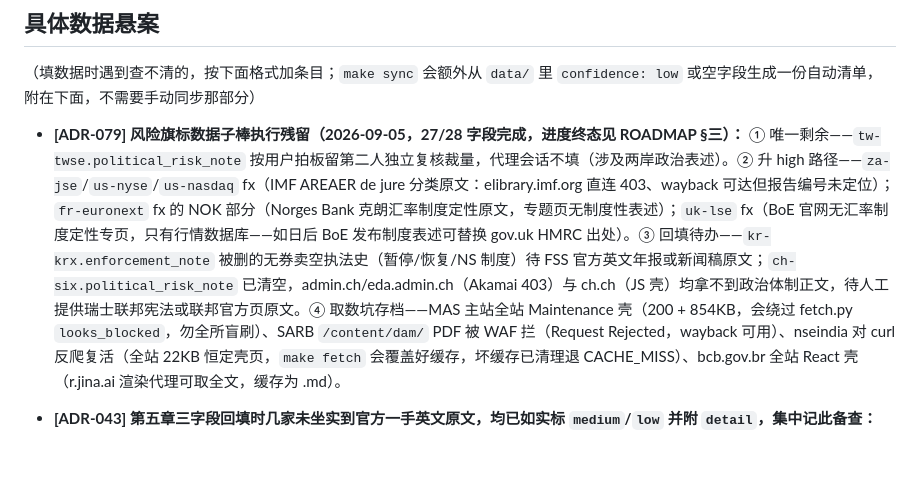
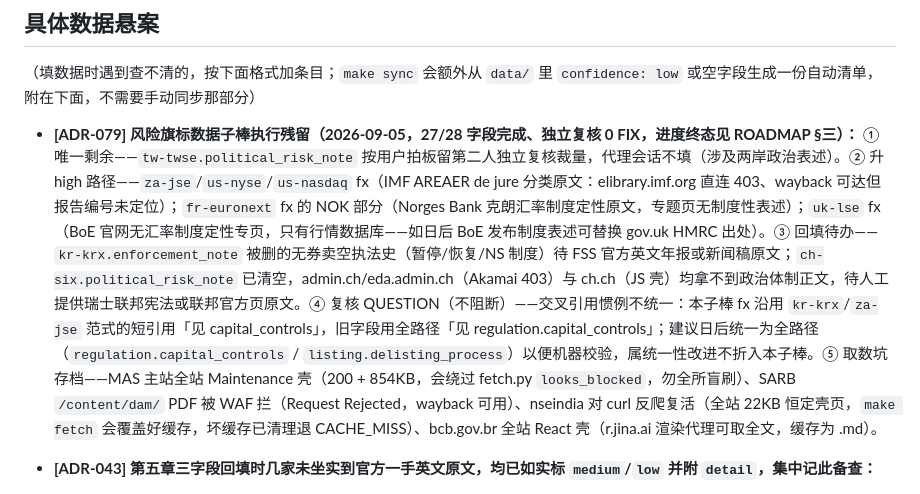
Before and after one commit to HRLoveFun/exchange-atlas, a Markdown page: PROJECT/OPEN-QUESTIONS.md, the part around the change. Rendered like a GitHub page; blank space fills up the shorter version.

```diff
--- a/PROJECT/OPEN-QUESTIONS.md
+++ b/PROJECT/OPEN-QUESTIONS.md
@@ -58,7 +58,7 @@
 
 （填数据时遇到查不清的，按下面格式加条目；`make sync` 会额外从 `data/` 里 `confidence: low` 或空字段生成一份自动清单，附在下面，不需要手动同步那部分）
 
-- **[ADR-079] 风险旗标数据子棒执行残留（2026-09-05，27/28 字段完成，进度终态见 ROADMAP §三）：** ① 唯一剩余——`tw-twse.political_risk_note` 按用户拍板留第二人独立复核裁量，代理会话不填（涉及两岸政治表述）。② 升 high 路径——`za-jse`/`us-nyse`/`us-nasdaq` fx（IMF AREAER de jure 分类原文：elibrary.imf.org 直连 403、wayback 可达但报告编号未定位）；`fr-euronext` fx 的 NOK 部分（Norges Bank 克朗汇率制度定性原文，专题页无制度性表述）；`uk-lse` fx（BoE 官网无汇率制度定性专页，只有行情数据库——如日后 BoE 发布制度表述可替换 gov.uk HMRC 出处）。③ 回填待办——`kr-krx.enforcement_note` 被删的无券卖空执法史（暂停/恢复/NS 制度）待 FSS 官方英文年报或新闻稿原文；`ch-six.political_risk_note` 已清空，admin.ch/eda.admin.ch（Akamai 403）与 ch.ch（JS 壳）均拿不到政治体制正文，待人工提供瑞士联邦宪法或联邦官方页原文。④ 取数坑存档——MAS 主站全站 Maintenance 壳（200 + 854KB，会绕过 fetch.py `looks_blocked`，勿全所盲刷）、SARB `/content/dam/` PDF 被 WAF 拦（Request Rejected，wayback 可用）、nseindia 对 curl 反爬复活（全站 22KB 恒定壳页，`make fetch` 会覆盖好缓存，坏缓存已清理退 CACHE_MISS）、bcb.gov.br 全站 React 壳（r.jina.ai 渲染代理可取全文，缓存为 .md）。
+- **[ADR-079] 风险旗标数据子棒执行残留（2026-09-05，27/28 字段完成、独立复核 0 FIX，进度终态见 ROADMAP §三）：** ① 唯一剩余——`tw-twse.political_risk_note` 按用户拍板留第二人独立复核裁量，代理会话不填（涉及两岸政治表述）。② 升 high 路径——`za-jse`/`us-nyse`/`us-nasdaq` fx（IMF AREAER de jure 分类原文：elibrary.imf.org 直连 403、wayback 可达但报告编号未定位）；`fr-euronext` fx 的 NOK 部分（Norges Bank 克朗汇率制度定性原文，专题页无制度性表述）；`uk-lse` fx（BoE 官网无汇率制度定性专页，只有行情数据库——如日后 BoE 发布制度表述可替换 gov.uk HMRC 出处）。③ 回填待办——`kr-krx.enforcement_note` 被删的无券卖空执法史（暂停/恢复/NS 制度）待 FSS 官方英文年报或新闻稿原文；`ch-six.political_risk_note` 已清空，admin.ch/eda.admin.ch（Akamai 403）与 ch.ch（JS 壳）均拿不到政治体制正文，待人工提供瑞士联邦宪法或联邦官方页原文。④ 复核 QUESTION（不阻断）——交叉引用惯例不统一：本子棒 fx 沿用 `kr-krx`/`za-jse` 范式的短引用「见 capital_controls」，旧字段用全路径「见 regulation.capital_controls」；建议日后统一为全路径（`regulation.capital_controls` / `listing.delisting_process`）以便机器校验，属统一性改进不折入本子棒。⑤ 取数坑存档——MAS 主站全站 Maintenance 壳（200 + 854KB，会绕过 fetch.py `looks_blocked`，勿全所盲刷）、SARB `/content/dam/` PDF 被 WAF 拦（Request Rejected，wayback 可用）、nseindia 对 curl 反爬复活（全站 22KB 恒定壳页，`make fetch` 会覆盖好缓存，坏缓存已清理退 CACHE_MISS）、bcb.gov.br 全站 React 壳（r.jina.ai 渲染代理可取全文，缓存为 .md）。
 
 - **[ADR-043] 第五章三字段回填时几家未坐实到官方一手英文原文，均已如实标 `medium`/`low` 并附 `detail`，集中记此备查：**
   - `kr-krx` `error_trade_rule` / `order_book_transparency`（均 `low`，已进自动清单）：KRX Business Regulation 主要为韩文，官网英文『Publication of Quotation Information』『Liquidity Provider』等栏目为 JS 导航壳、无正文。已知结构：KRX 设误单救济制度（源于 2013 HanMag 事件）+ 技术故障直接撤单权（2025 扩至债券市场）；订单簿为多档公开、无冰山/隐藏。**待人工提供**：KRX 官方英文《KOSPI/KOSDAQ Market Business Regulation》或其 Enforcement Rules 中「erroneous trade / trade cancellation」「market data / quotation dissemination」章节原文。
```
Also changed, not shown: PROJECT/ROADMAP.md (+1 -0 lines).
